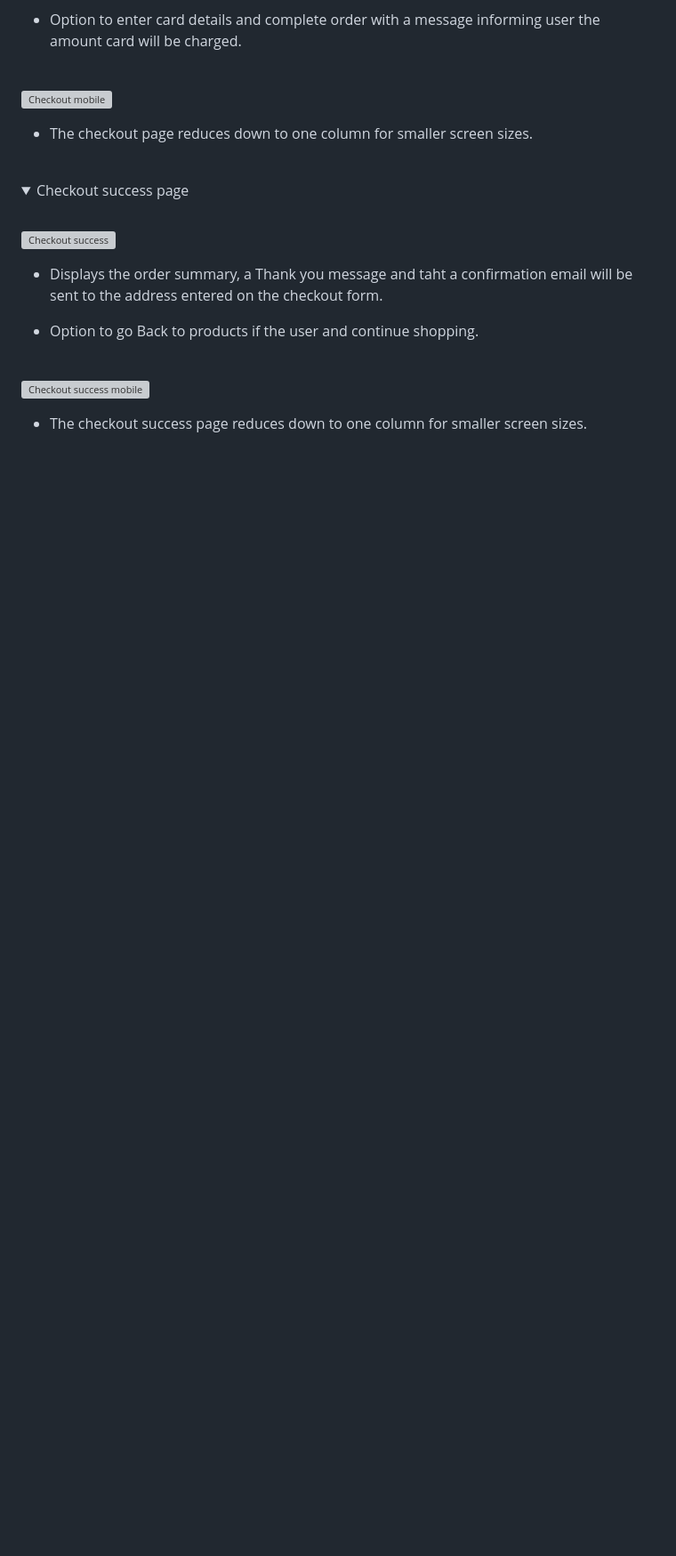
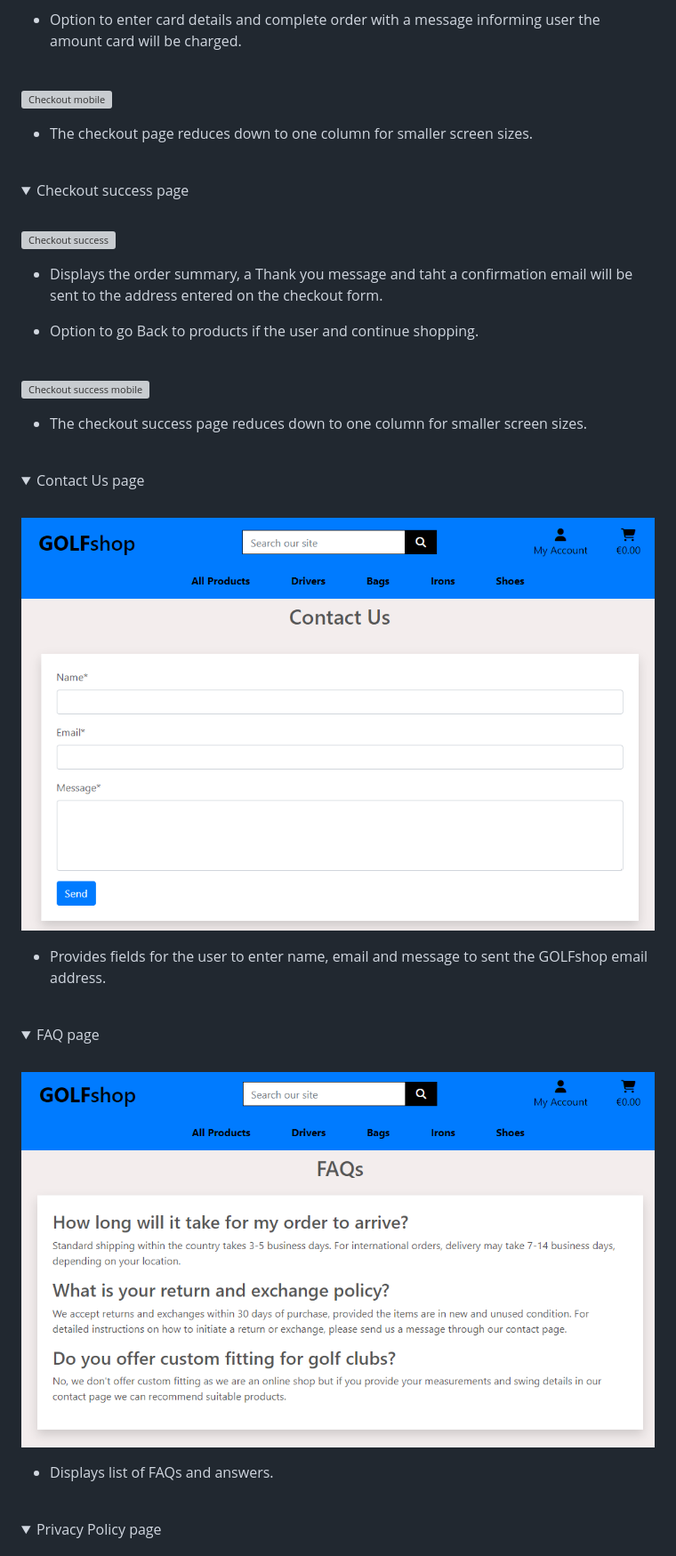
Before and after one commit to KevinFlanagan7/PP5-Golf-Shop, a Markdown page: README.md, the part around the change printed below. Shown: that part at 89% size. Rendered like a GitHub page; pictures changed too: documentation/features/contact.png (added), documentation/features/faq.png (added); folded sections open; blank space fills up the shorter version; grey boxes are pictures that could not be loaded.

Commit message:
Add contact us, FAQ and Privacy polacy pages to REAME features.

```diff
--- a/README.md
+++ b/README.md
@@ -410,3 +410,31 @@ The home page includes three sectioms, the header, the main landing page and the
 
 </details>
 
+<br>
+
+<details><summary>Contact Us page</summary>
+
+<br>
+
+![Contact Us](/documentation/features/contact.png)
+
+- Provides fields for the user to enter name, email and message to sent the GOLFshop email address.
+
+</details>
+
+<br>
+
+<details><summary>FAQ page</summary>
+
+<br>
+
+![FAQ](/documentation/features/faq.png)
+
+- Displays list of FAQs and answers.
+
+</details>
+
+<br>
+
+<details><summary>Privacy Policy page</summary>
+
```
Also changed, not shown: other parts of README.md (+26 -0 lines), documentation/features/logged-in.png (added), documentation/features/privacy.png (added).
